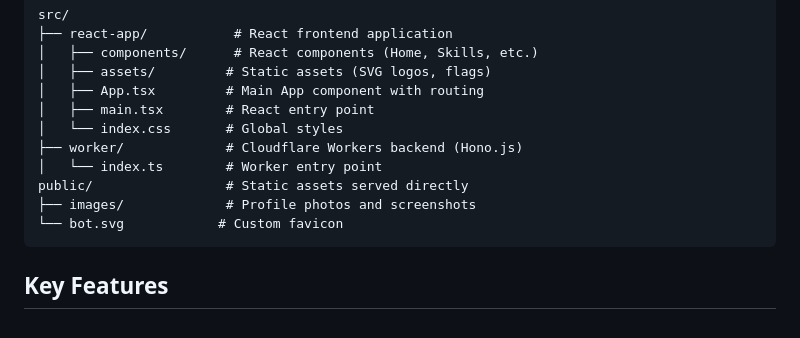
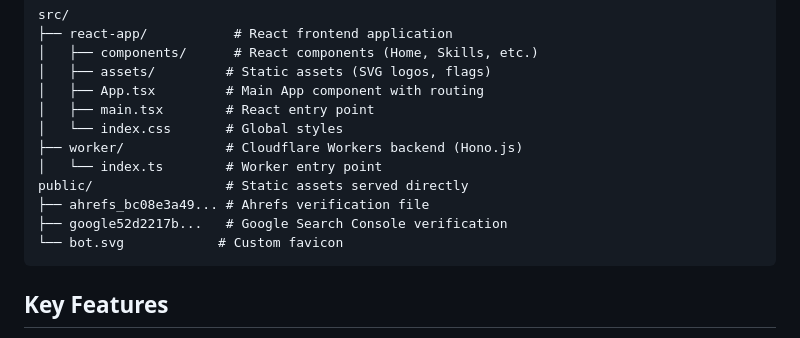
Before and after one commit to henkisdabro/henriksoderlund-website-v2, a Markdown page: README.md, the part around one of its changes. Rendered like a GitHub page.

````diff
--- a/README.md
+++ b/README.md
@@ -29,7 +36,8 @@ src/
 ├── worker/             # Cloudflare Workers backend (Hono.js)
 │   └── index.ts        # Worker entry point
 public/                 # Static assets served directly
-├── images/             # Profile photos and screenshots
+├── ahrefs_bc08e3a49... # Ahrefs verification file
+├── google52d2217b...   # Google Search Console verification
 └── bot.svg            # Custom favicon
 ```
 
````
Also changed, not shown: other parts of README.md (+26 -6 lines), CLAUDE.md (+34 -26 lines).
